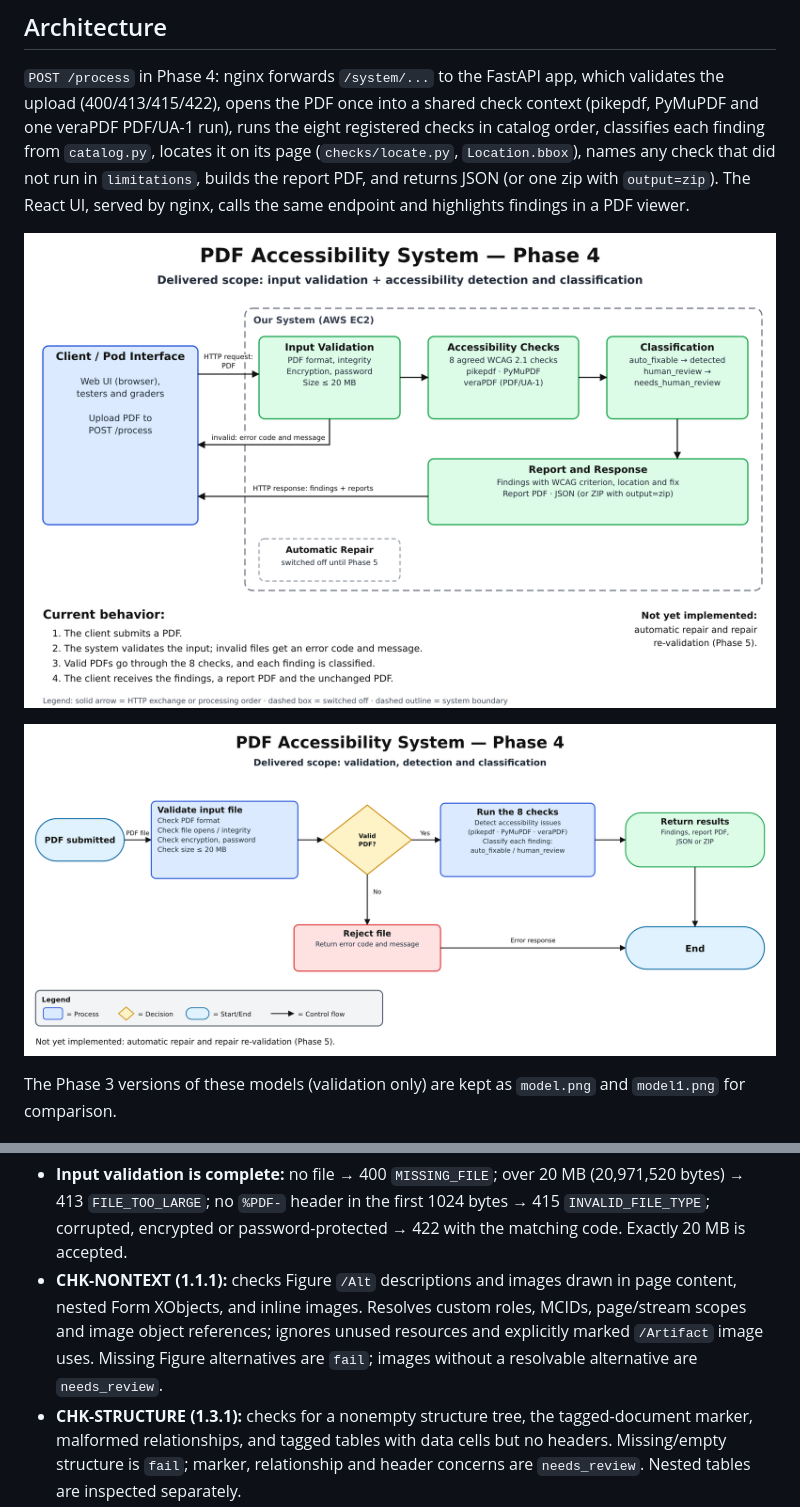
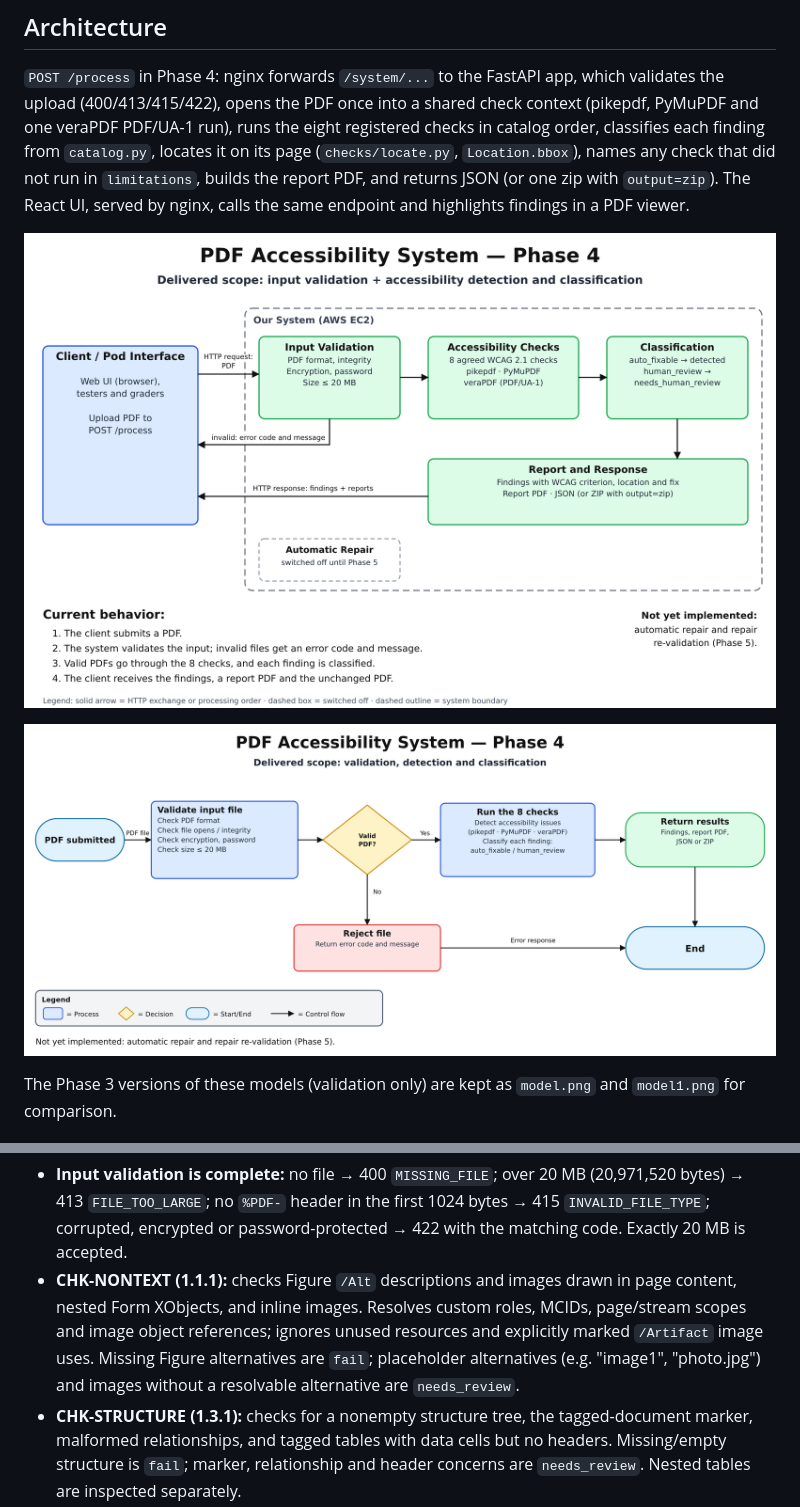
Before and after one commit to arwaMoustafa04/AccessibilityProblemsChecker, a Markdown page: README.md, 2 parts joined by grey strips. GitHub-like rendering; pictures changed too: docs/architecture-phase4.png (added), docs/process-flow-phase4.png (added).

```diff
--- a/README.md
+++ b/README.md
@@ -45,9 +45,9 @@ catalog order, classifies each finding from `catalog.py`, locates it on its page
 builds the report PDF, and returns JSON (or one zip with `output=zip`). The React UI,
 served by nginx, calls the same endpoint and highlights findings in a PDF viewer.
 
-![Deployment and component model, Phase 4](model.png)
+![Deployment and component model, Phase 4](docs/architecture-phase4.png)
 
-![POST /process processing flow, Phase 4](model1.png)
+![POST /process processing flow, Phase 4](docs/process-flow-phase4.png)
 
 The Phase 3 versions of these models (validation only) are kept as `model.png` and
 `model1.png` for comparison.
@@ -103,7 +103,8 @@ upload (see [`checks/README.md`](checks/README.md)); the image and structure che
   content, nested Form XObjects, and inline images. Resolves custom roles, MCIDs,
   page/stream scopes and image object references; ignores unused resources and
   explicitly marked `/Artifact` image uses. Missing Figure alternatives are `fail`;
-  images without a resolvable alternative are `needs_review`.
+  placeholder alternatives (e.g. "image1", "photo.jpg") and images without a resolvable
+  alternative are `needs_review`.
 - **CHK-STRUCTURE (1.3.1):** checks for a nonempty structure tree, the tagged-document
   marker, malformed relationships, and tagged tables with data cells but no headers.
   Missing/empty structure is `fail`; marker, relationship and header concerns are
```
Also changed, not shown: 7 other files.
